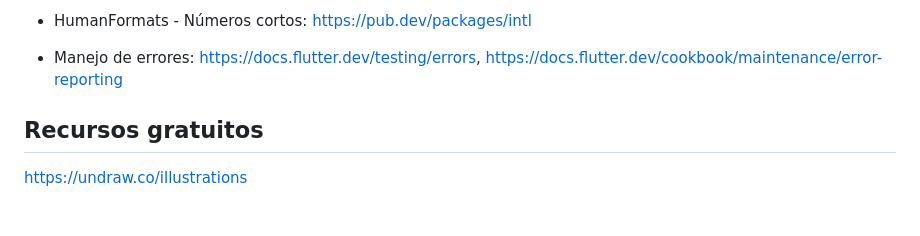
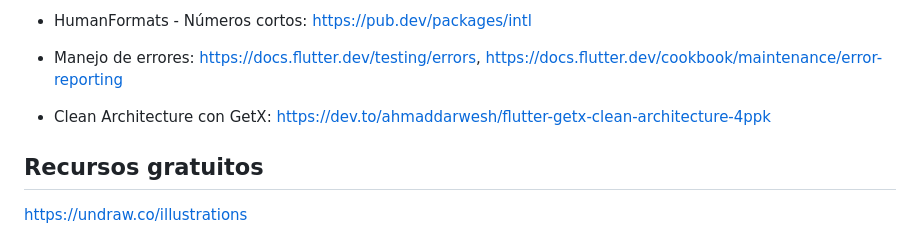
Before and after one commit to JoseManuelMunozManzano/Flutter-curso, a Markdown page: README.md, the part around the change. Rendered like a GitHub page; blank space fills up the shorter version.

```diff
--- a/README.md
+++ b/README.md
@@ -53,6 +53,8 @@ https://gist.github.com/Klerith/2917b2a21ea9c4bfa5d1070c89a89ec7
 - HumanFormats - Números cortos: https://pub.dev/packages/intl
 
 - Manejo de errores: https://docs.flutter.dev/testing/errors, https://docs.flutter.dev/cookbook/maintenance/error-reporting
+
+- Clean Architecture con GetX: https://dev.to/ahmaddarwesh/flutter-getx-clean-architecture-4ppk
 
 ## Recursos gratuitos
 
```
Also changed, not shown: cinemapedia/README.md (+19 -1 lines).
